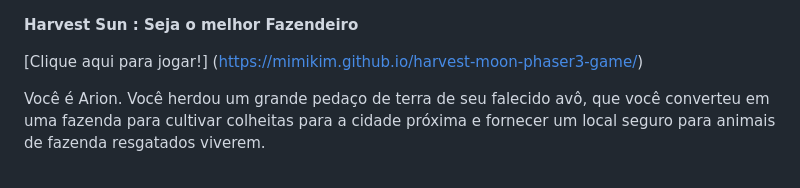
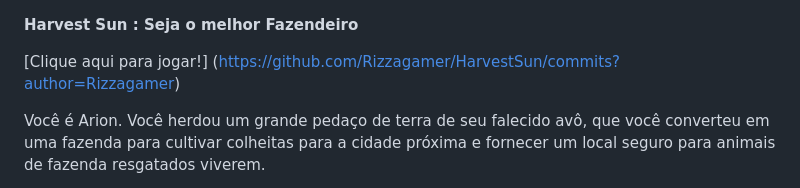
Before and after one commit to Rizzagamer/HarvestSun, a Markdown page: README.md, the part around the change. GitHub-like rendering.

```diff
--- a/README.md
+++ b/README.md
@@ -1,7 +1,7 @@
 **Harvest Sun : Seja o melhor Fazendeiro**
 
 
-[Clique aqui para jogar!] (https://mimikim.github.io/harvest-moon-phaser3-game/)
+[Clique aqui para jogar!] (https://github.com/Rizzagamer/HarvestSun/commits?author=Rizzagamer)
 
 Você é Arion. Você herdou um grande pedaço de terra de seu falecido avô, que você converteu em uma fazenda para cultivar colheitas para a cidade próxima e fornecer um local seguro para animais de fazenda resgatados viverem.
 
```
